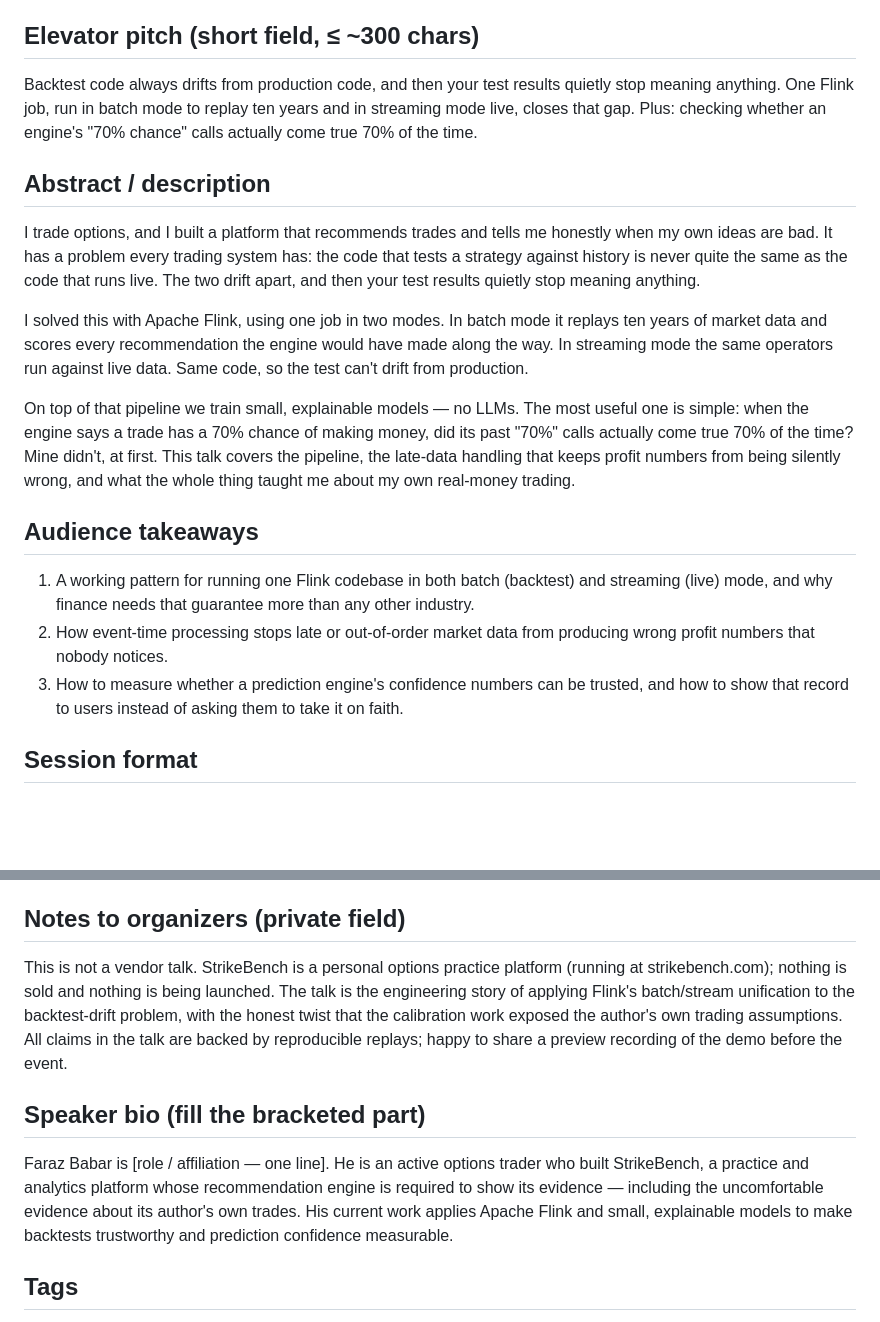
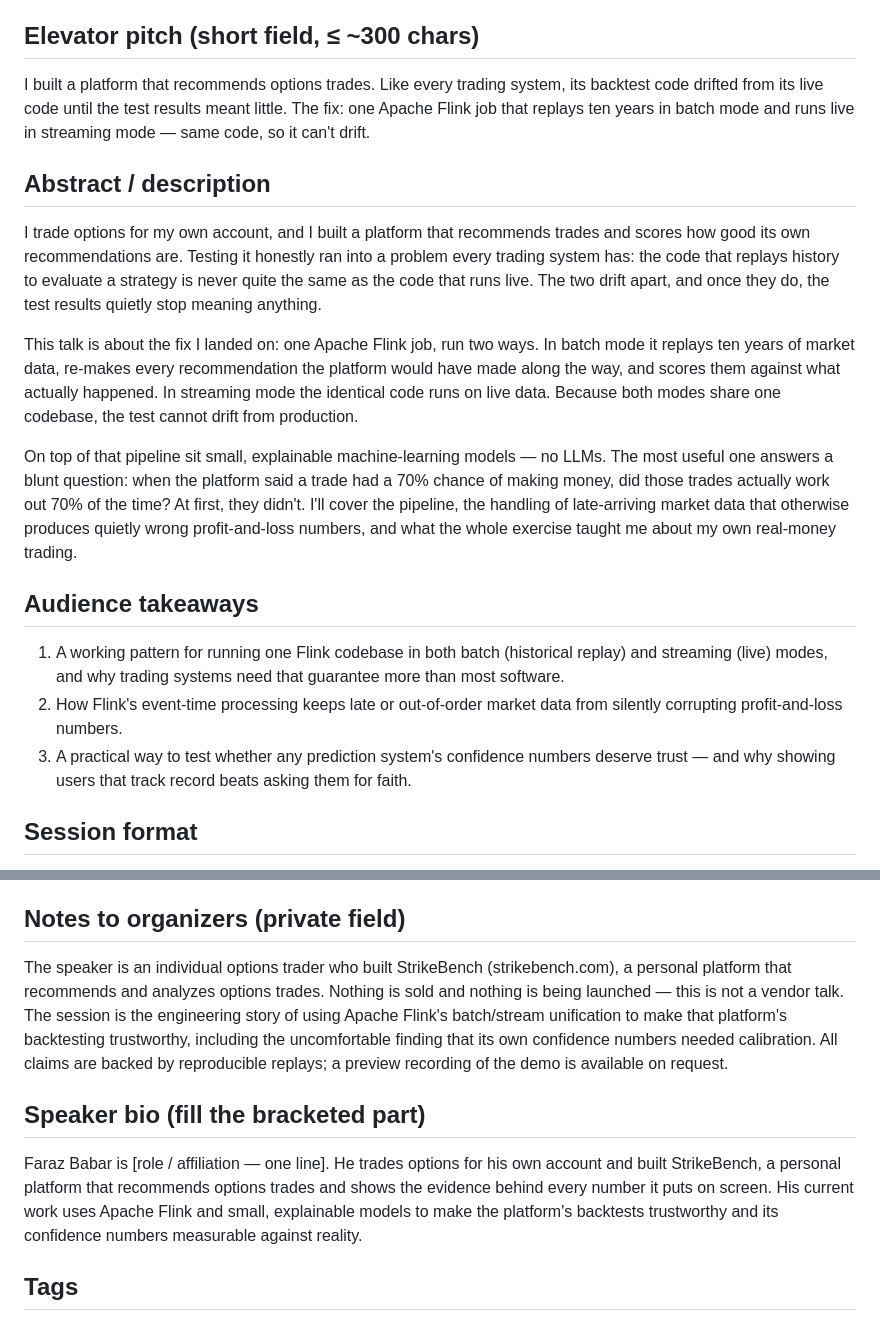
Before and after one commit to privacynow/strikebench, a Markdown page: OSFF_TALK.md, 2 parts joined by grey strips. GitHub-like rendering; blank space fills up the shorter version.

Commit message:
OSFF talk: rewrite every field for a reader with zero context (establish who/what before the problem; consistent first person; no internal shorthand)

```diff
--- a/OSFF_TALK.md
+++ b/OSFF_TALK.md
@@ -23,36 +23,38 @@ Alternates (swap at paste time if preferred):
 
 ## Elevator pitch (short field, ≤ ~300 chars)
 
-Backtest code always drifts from production code, and then your test results quietly stop meaning
-anything. One Flink job, run in batch mode to replay ten years and in streaming mode live, closes
-that gap. Plus: checking whether an engine's "70% chance" calls actually come true 70% of the time.
+I built a platform that recommends options trades. Like every trading system, its backtest code
+drifted from its live code until the test results meant little. The fix: one Apache Flink job that
+replays ten years in batch mode and runs live in streaming mode — same code, so it can't drift.
 
 ## Abstract / description
 
-I trade options, and I built a platform that recommends trades and tells me honestly when my own
-ideas are bad. It has a problem every trading system has: the code that tests a strategy against
-history is never quite the same as the code that runs live. The two drift apart, and then your
-test results quietly stop meaning anything.
+I trade options for my own account, and I built a platform that recommends trades and scores how
+good its own recommendations are. Testing it honestly ran into a problem every trading system
+has: the code that replays history to evaluate a strategy is never quite the same as the code
+that runs live. The two drift apart, and once they do, the test results quietly stop meaning
+anything.
 
-I solved this with Apache Flink, using one job in two modes. In batch mode it replays ten years
-of market data and scores every recommendation the engine would have made along the way. In
-streaming mode the same operators run against live data. Same code, so the test can't drift from
+This talk is about the fix I landed on: one Apache Flink job, run two ways. In batch mode it
+replays ten years of market data, re-makes every recommendation the platform would have made
+along the way, and scores them against what actually happened. In streaming mode the identical
+code runs on live data. Because both modes share one codebase, the test cannot drift from
 production.
 
-On top of that pipeline we train small, explainable models — no LLMs. The most useful one is
-simple: when the engine says a trade has a 70% chance of making money, did its past "70%" calls
-actually come true 70% of the time? Mine didn't, at first. This talk covers the pipeline, the
-late-data handling that keeps profit numbers from being silently wrong, and what the whole thing
-taught me about my own real-money trading.
+On top of that pipeline sit small, explainable machine-learning models — no LLMs. The most
+useful one answers a blunt question: when the platform said a trade had a 70% chance of making
+money, did those trades actually work out 70% of the time? At first, they didn't. I'll cover the
+pipeline, the handling of late-arriving market data that otherwise produces quietly wrong
+profit-and-loss numbers, and what the whole exercise taught me about my own real-money trading.
 
 ## Audience takeaways
 
-1. A working pattern for running one Flink codebase in both batch (backtest) and streaming (live)
-   mode, and why finance needs that guarantee more than any other industry.
-2. How event-time processing stops late or out-of-order market data from producing wrong profit
-   numbers that nobody notices.
-3. How to measure whether a prediction engine's confidence numbers can be trusted, and how to
-   show that record to users instead of asking them to take it on faith.
+1. A working pattern for running one Flink codebase in both batch (historical replay) and
+   streaming (live) modes, and why trading systems need that guarantee more than most software.
+2. How Flink's event-time processing keeps late or out-of-order market data from silently
+   corrupting profit-and-loss numbers.
+3. A practical way to test whether any prediction system's confidence numbers deserve trust —
+   and why showing users that track record beats asking them for faith.
 
 ## Session format
 
@@ -68,20 +70,20 @@ with published error rates, no LLMs).
 
 ## Notes to organizers (private field)
 
-This is not a vendor talk. StrikeBench is a personal options practice platform (running at
-strikebench.com); nothing is sold and nothing is being launched. The talk is the engineering
-story of applying Flink's batch/stream unification to the backtest-drift problem, with the
-honest twist that the calibration work exposed the author's own trading assumptions. All claims
-in the talk are backed by reproducible replays; happy to share a preview recording of the demo
-before the event.
+The speaker is an individual options trader who built StrikeBench (strikebench.com), a personal
+platform that recommends and analyzes options trades. Nothing is sold and nothing is being
+launched — this is not a vendor talk. The session is the engineering story of using Apache
+Flink's batch/stream unification to make that platform's backtesting trustworthy, including the
+uncomfortable finding that its own confidence numbers needed calibration. All claims are backed
+by reproducible replays; a preview recording of the demo is available on request.
 
 ## Speaker bio (fill the bracketed part)
 
-Faraz Babar is [role / affiliation — one line]. He is an active options trader who built
-StrikeBench, a practice and analytics platform whose recommendation engine is required to show
-its evidence — including the uncomfortable evidence about its author's own trades. His current
-work applies Apache Flink and small, explainable models to make backtests trustworthy and
-prediction confidence measurable.
+Faraz Babar is [role / affiliation — one line]. He trades options for his own account and built
+StrikeBench, a personal platform that recommends options trades and shows the evidence behind
+every number it puts on screen. His current work uses Apache Flink and small, explainable
+models to make the platform's backtests trustworthy and its confidence numbers measurable
+against reality.
 
 ## Tags
 
```
